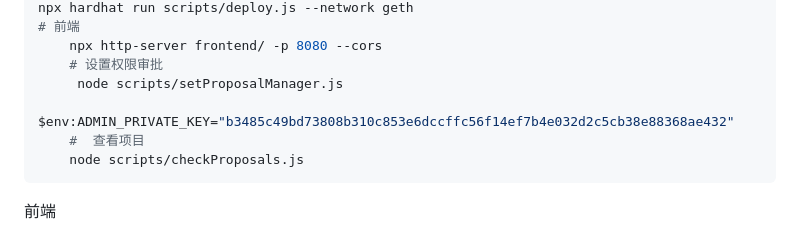
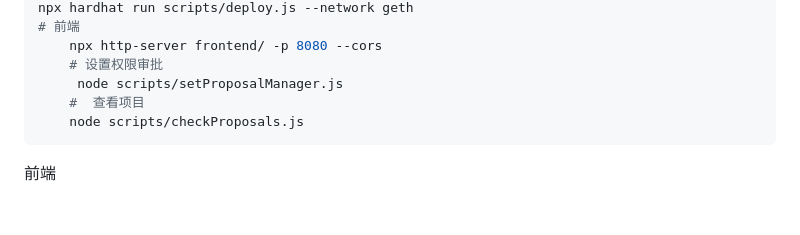
Before and after one commit to big-dudu-mosty/geth-Crowdfunding-Projects, a Markdown page: README.md, the part around the change. Rendered like a GitHub page; blank space fills up the shorter version.

````diff
--- a/README.md
+++ b/README.md
@@ -17,7 +17,6 @@ npx hardhat run scripts/deploy.js --network geth
     npx http-server frontend/ -p 8080 --cors
     # 设置权限审批
      node scripts/setProposalManager.js
-     $env:ADMIN_PRIVATE_KEY="b3485c49bd73808b310c853e6dccffc56f14ef7b4e032d2c5cb38e88368ae432"
     #  查看项目
     node scripts/checkProposals.js
 ```
````
